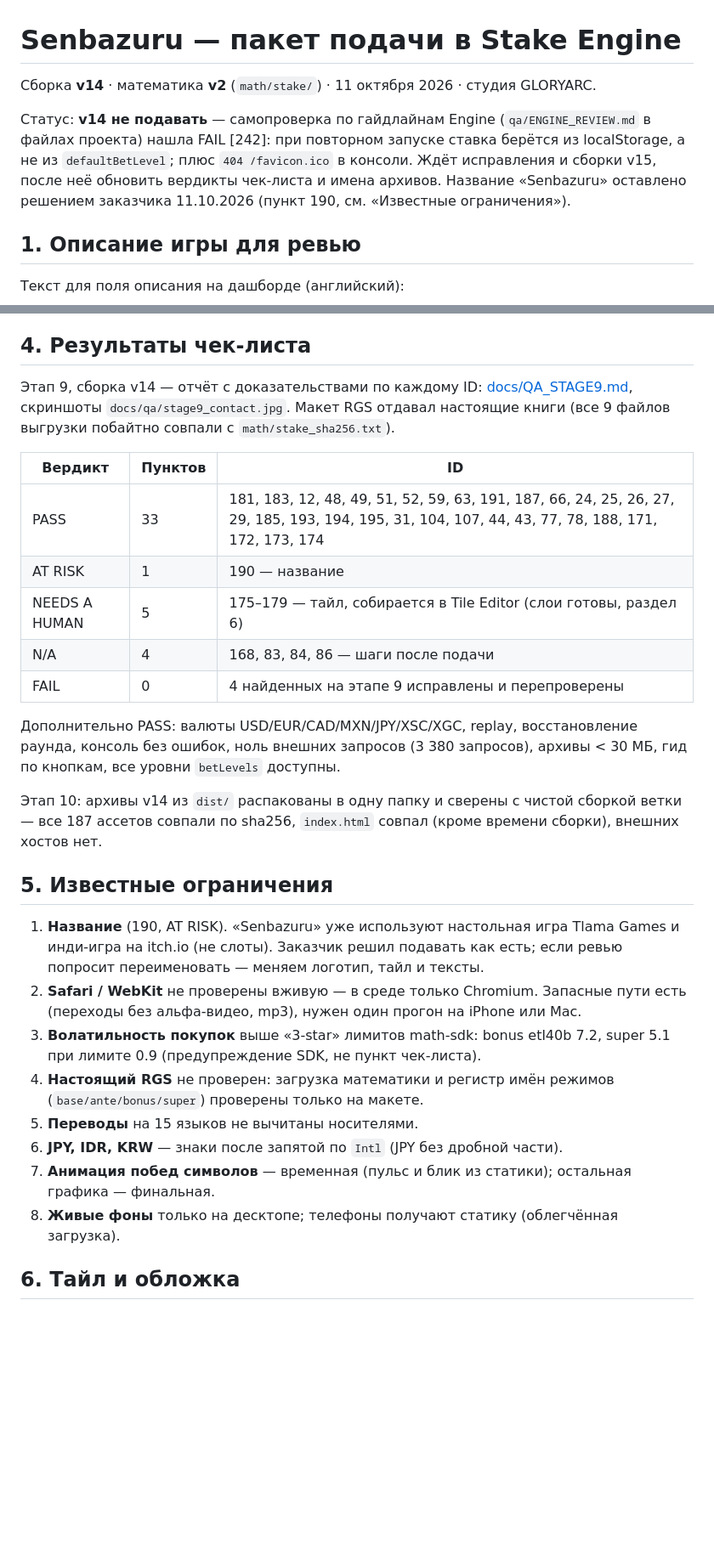
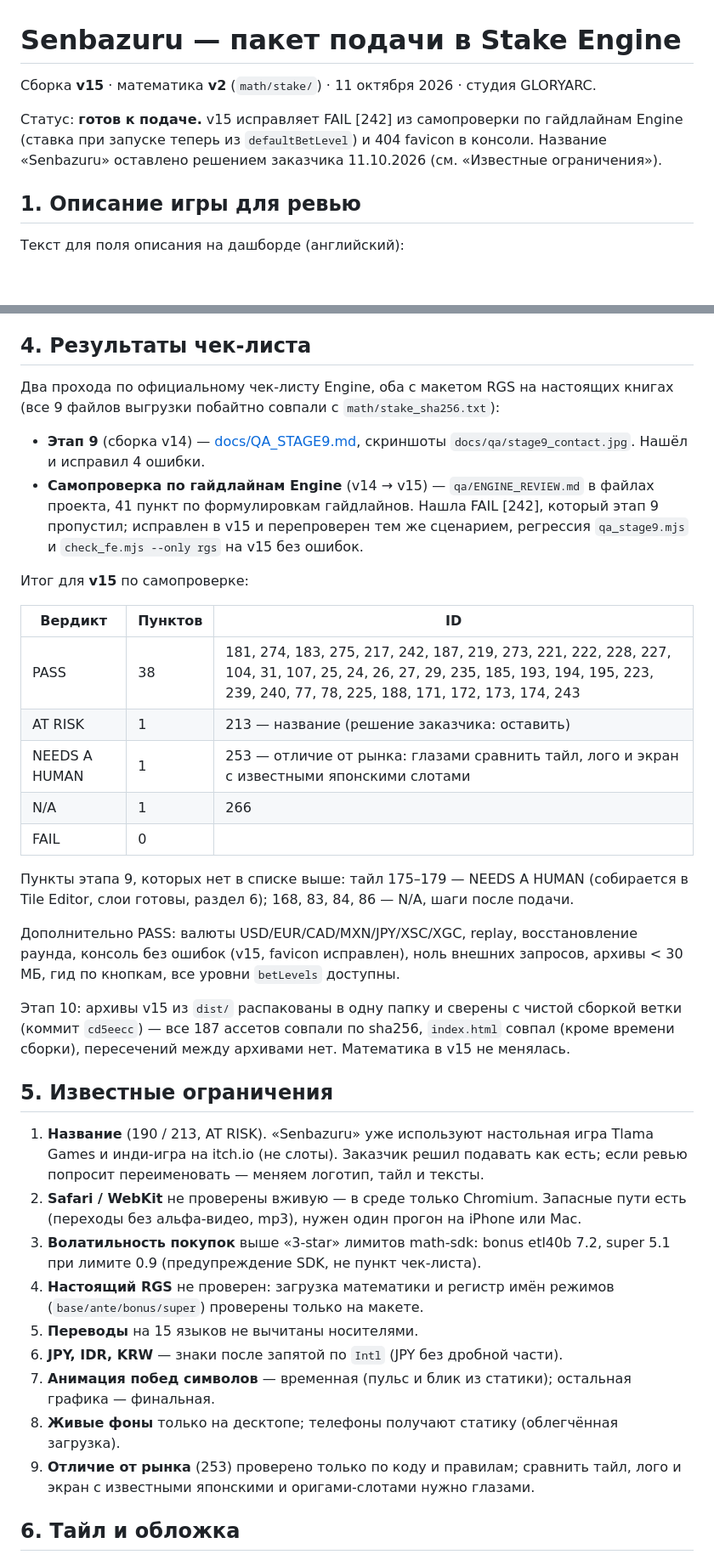
Before and after one commit to gloryarcstudio-creator/senbazuru-game, a Markdown page: SUBMISSION.md, 2 parts joined by grey strips. Shown at 85% size. Drawn GitHub-style; blank space fills up the shorter version.

Commit message:
SUBMISSION.md: сборка v15, итог самопроверки Engine, статус — готов к подаче
Co-Authored-By: Claude Opus 5.5 (1M context) <noreply@anthropic.com>
Claude-Session: https://claude.ai/code/session_011nvV6u7DWeEfJXv3MWBKwc

```diff
--- a/SUBMISSION.md
+++ b/SUBMISSION.md
@@ -1,8 +1,8 @@
 # Senbazuru — пакет подачи в Stake Engine
 
-Сборка **v14** · математика **v2** (`math/stake/`) · 11 октября 2026 · студия GLORYARC.
+Сборка **v15** · математика **v2** (`math/stake/`) · 11 октября 2026 · студия GLORYARC.
 
-Статус: **v14 не подавать** — самопроверка по гайдлайнам Engine (`qa/ENGINE_REVIEW.md` в файлах проекта) нашла FAIL [242]: при повторном запуске ставка берётся из localStorage, а не из `defaultBetLevel`; плюс `404 /favicon.ico` в консоли. Ждёт исправления и сборки v15, после неё обновить вердикты чек-листа и имена архивов. Название «Senbazuru» оставлено решением заказчика 11.10.2026 (пункт 190, см. «Известные ограничения»).
+Статус: **готов к подаче.** v15 исправляет FAIL [242] из самопроверки по гайдлайнам Engine (ставка при запуске теперь из `defaultBetLevel`) и 404 favicon в консоли. Название «Senbazuru» оставлено решением заказчика 11.10.2026 (см. «Известные ограничения»).
 
 ## 1. Описание игры для ревью
 
@@ -52,23 +52,30 @@ RTP = Σ(w·p/100)/Σw/cost, max = max(p)/100 по `lookUpTable_<mode>_0.csv`.
 
 ## 4. Результаты чек-листа
 
-Этап 9, сборка v14 — отчёт с доказательствами по каждому ID: [docs/QA_STAGE9.md](docs/QA_STAGE9.md), скриншоты `docs/qa/stage9_contact.jpg`. Макет RGS отдавал настоящие книги (все 9 файлов выгрузки побайтно совпали с `math/stake_sha256.txt`).
+Два прохода по официальному чек-листу Engine, оба с макетом RGS на настоящих книгах (все 9 файлов выгрузки побайтно совпали с `math/stake_sha256.txt`):
+
+- **Этап 9** (сборка v14) — [docs/QA_STAGE9.md](docs/QA_STAGE9.md), скриншоты `docs/qa/stage9_contact.jpg`. Нашёл и исправил 4 ошибки.
+- **Самопроверка по гайдлайнам Engine** (v14 → v15) — `qa/ENGINE_REVIEW.md` в файлах проекта, 41 пункт по формулировкам гайдлайнов. Нашла FAIL [242], который этап 9 пропустил; исправлен в v15 и перепроверен тем же сценарием, регрессия `qa_stage9.mjs` и `check_fe.mjs --only rgs` на v15 без ошибок.
+
+Итог для **v15** по самопроверке:
 
 | Вердикт | Пунктов | ID |
 |---|---|---|
-| PASS | 33 | 181, 183, 12, 48, 49, 51, 52, 59, 63, 191, 187, 66, 24, 25, 26, 27, 29, 185, 193, 194, 195, 31, 104, 107, 44, 43, 77, 78, 188, 171, 172, 173, 174 |
-| AT RISK | 1 | 190 — название |
-| NEEDS A HUMAN | 5 | 175–179 — тайл, собирается в Tile Editor (слои готовы, раздел 6) |
-| N/A | 4 | 168, 83, 84, 86 — шаги после подачи |
-| FAIL | 0 | 4 найденных на этапе 9 исправлены и перепроверены |
+| PASS | 38 | 181, 274, 183, 275, 217, 242, 187, 219, 273, 221, 222, 228, 227, 104, 31, 107, 25, 24, 26, 27, 29, 235, 185, 193, 194, 195, 223, 239, 240, 77, 78, 225, 188, 171, 172, 173, 174, 243 |
+| AT RISK | 1 | 213 — название (решение заказчика: оставить) |
+| NEEDS A HUMAN | 1 | 253 — отличие от рынка: глазами сравнить тайл, лого и экран с известными японскими слотами |
+| N/A | 1 | 266 |
+| FAIL | 0 | |
 
-Дополнительно PASS: валюты USD/EUR/CAD/MXN/JPY/XSC/XGC, replay, восстановление раунда, консоль без ошибок, ноль внешних запросов (3 380 запросов), архивы < 30 МБ, гид по кнопкам, все уровни `betLevels` доступны.
+Пункты этапа 9, которых нет в списке выше: тайл 175–179 — NEEDS A HUMAN (собирается в Tile Editor, слои готовы, раздел 6); 168, 83, 84, 86 — N/A, шаги после подачи.
 
-Этап 10: архивы v14 из `dist/` распакованы в одну папку и сверены с чистой сборкой ветки — все 187 ассетов совпали по sha256, `index.html` совпал (кроме времени сборки), внешних хостов нет.
+Дополнительно PASS: валюты USD/EUR/CAD/MXN/JPY/XSC/XGC, replay, восстановление раунда, консоль без ошибок (v15, favicon исправлен), ноль внешних запросов, архивы < 30 МБ, гид по кнопкам, все уровни `betLevels` доступны.
+
+Этап 10: архивы v15 из `dist/` распакованы в одну папку и сверены с чистой сборкой ветки (коммит `cd5eecc`) — все 187 ассетов совпали по sha256, `index.html` совпал (кроме времени сборки), пересечений между архивами нет. Математика в v15 не менялась.
 
 ## 5. Известные ограничения
 
-1. **Название** (190, AT RISK). «Senbazuru» уже используют настольная игра Tlama Games и инди-игра на itch.io (не слоты). Заказчик решил подавать как есть; если ревью попросит переименовать — меняем логотип, тайл и тексты.
+1. **Название** (190 / 213, AT RISK). «Senbazuru» уже используют настольная игра Tlama Games и инди-игра на itch.io (не слоты). Заказчик решил подавать как есть; если ревью попросит переименовать — меняем логотип, тайл и тексты.
 2. **Safari / WebKit** не проверены вживую — в среде только Chromium. Запасные пути есть (переходы без альфа-видео, mp3), нужен один прогон на iPhone или Mac.
 3. **Волатильность покупок** выше «3-star» лимитов math-sdk: bonus etl40b 7.2, super 5.1 при лимите 0.9 (предупреждение SDK, не пункт чек-листа).
 4. **Настоящий RGS** не проверен: загрузка математики и регистр имён режимов (`base/ante/bonus/super`) проверены только на макете.
@@ -76,6 +83,7 @@ RTP = Σ(w·p/100)/Σw/cost, max = max(p)/100 по `lookUpTable_<mode>_0.csv`.
 6. **JPY, IDR, KRW** — знаки после запятой по `Intl` (JPY без дробной части).
 7. **Анимация побед символов** — временная (пульс и блик из статики); остальная графика — финальная.
 8. **Живые фоны** только на десктопе; телефоны получают статику (облегчённая загрузка).
+9. **Отличие от рынка** (253) проверено только по коду и правилам; сравнить тайл, лого и экран с известными японскими и оригами-слотами нужно глазами.
 
 ## 6. Тайл и обложка
 
```
Also changed, not shown: other parts of SUBMISSION.md (+1 -1 lines).
